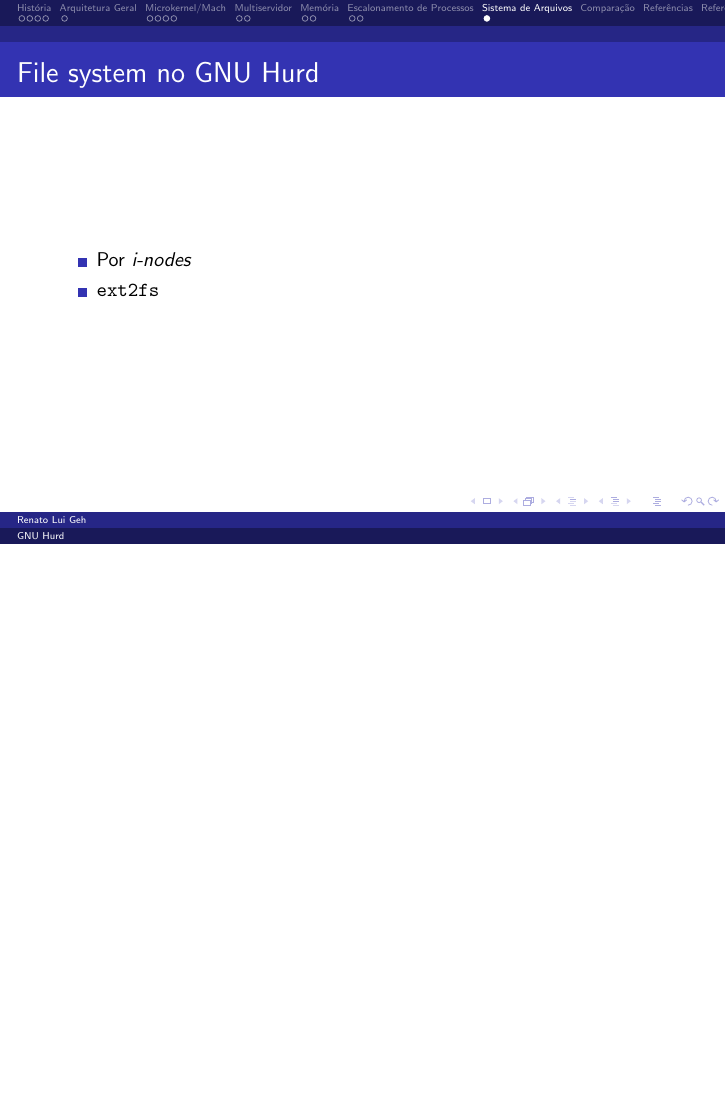
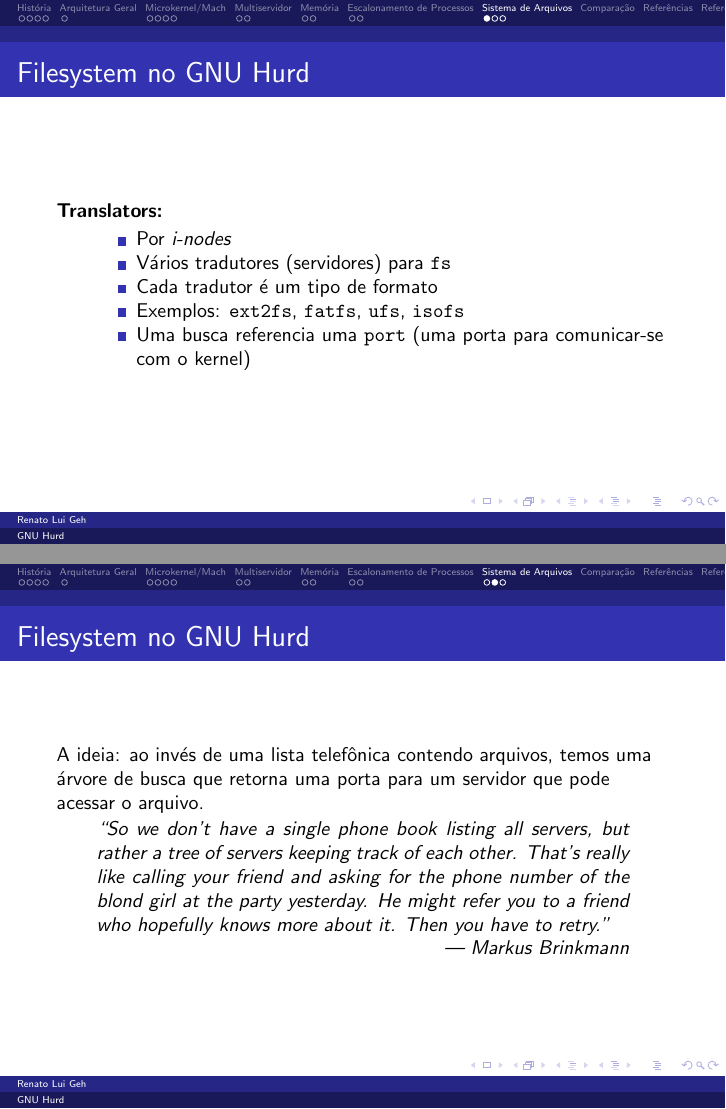
Before and after one commit to RenatoGeh/mac0422-2016, LaTeX slides (hurd/presentation.tex): page 18 of 19 before the commit and pages 18 and 19 of 21 after it, the two joined at a grey line, the shorter picture padded with empty space. Compiled offline with pdfLaTeX.

Commit message:
GNU Hurd filesystem.

```diff
--- a/hurd/presentation.tex
+++ b/hurd/presentation.tex
@@ -373,11 +373,47 @@
 \section{Sistema de Arquivos}
 
 \begin{frame}
-  \frametitle{File system no GNU Hurd}
+  \frametitle{Filesystem no GNU Hurd}
+  \begin{description}
+    \item[Translators:]~\\
+    \begin{itemize}
+      \item Por \textit{i-nodes}
+      \item Vários tradutores (servidores) para \code{fs}
+      \item Cada tradutor é um tipo de formato
+      \item Exemplos: \code{ext2fs}, \code{fatfs}, \code{ufs}, \code{isofs}
+      \item Uma busca referencia uma \code{port} (uma porta para comunicar-se com o kernel)
+    \end{itemize}
+  \end{description}
+\end{frame}
+
+\begin{frame}
+  \frametitle{Filesystem no GNU Hurd}
+  A ideia: ao invés de uma lista telefônica contendo arquivos, temos uma árvore de busca que
+  retorna uma porta para um servidor que pode acessar o arquivo.
+
+  \begin{quote}
+    ``So we don't have a single phone book listing all servers, but rather a tree of servers
+    keeping track of each other. That's really like calling your friend and asking for the phone
+    number of the blond girl at the party yesterday. He might refer you to a friend who hopefully
+    knows more about it. Then you have to retry.''
+
+    \hfill --- Markus Brinkmann
+  \end{quote}
+\end{frame}
+
+\begin{frame}
+  \frametitle{Filesystem no GNU Hurd}
+
+  Usando-se uma árvore de busca de \textit{translators} possibilita algumas coisa bem
+  interessantes:
+
   \begin{itemize}
-    \item Por \textit{i-nodes}
-    \item \code{ext2fs}
+    \item \code{nfs}
+    \item \code{ftpfs}
   \end{itemize}
+
+  Isso significa acesso transparente a servidores FTP no próprio filesystem. Usando-se o translator
+  \code{ftpfs}, o usuário não precisa se preocupar com protocolos de rede.
 \end{frame}
 
 \section{Comparação}
```
Also changed, not shown: hurd/presentation.pdf, hurd/presentation.tex (6 more changed lines).
